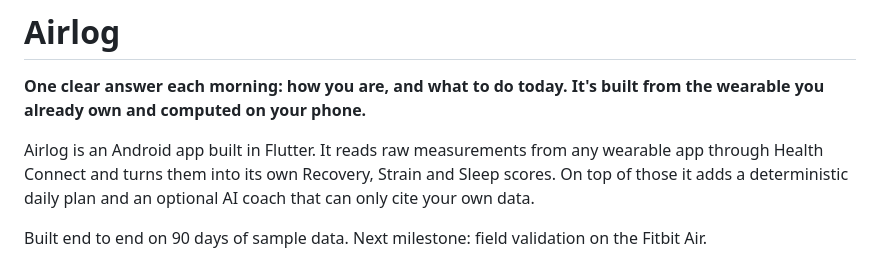
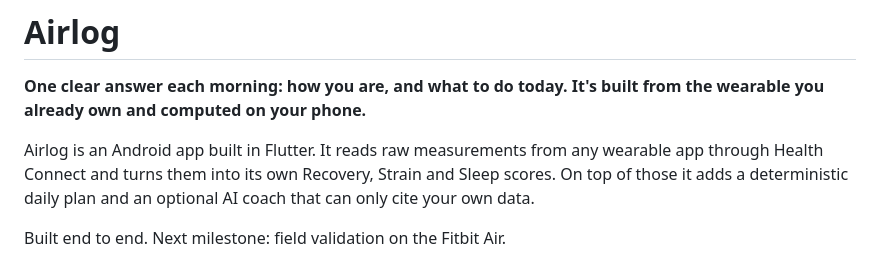
Before and after one commit to A2K2005/airlog, a Markdown page: README.md, the part around the change. Rendered like a GitHub page.

Commit message:
README: drop the sample-data line from the intro

```diff
--- a/README.md
+++ b/README.md
@@ -4,7 +4,7 @@
 
 Airlog is an Android app built in Flutter. It reads raw measurements from any wearable app through Health Connect and turns them into its own Recovery, Strain and Sleep scores. On top of those it adds a deterministic daily plan and an optional AI coach that can only cite your own data.
 
-Built end to end on 90 days of sample data. Next milestone: field validation on the Fitbit Air.
+Built end to end. Next milestone: field validation on the Fitbit Air.
 
 ![Airlog's Today, Recovery, Sleep and Trends screens for the same sample day: a plan headed "Ready to push", Recovery 78, 7 h 1 m of sleep against a 7 h 51 m target, and 30 days of recovery and strain](docs/readme/hero.png)
 
```
